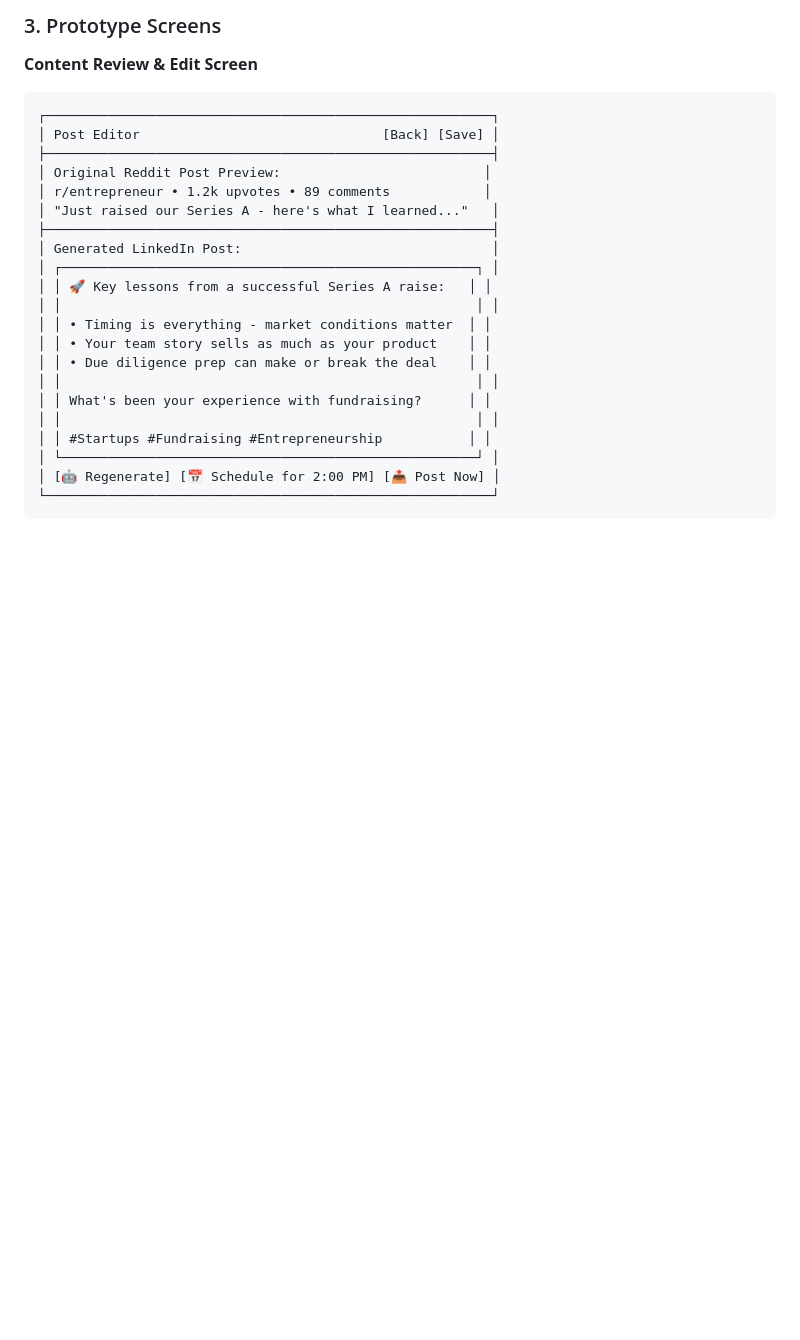
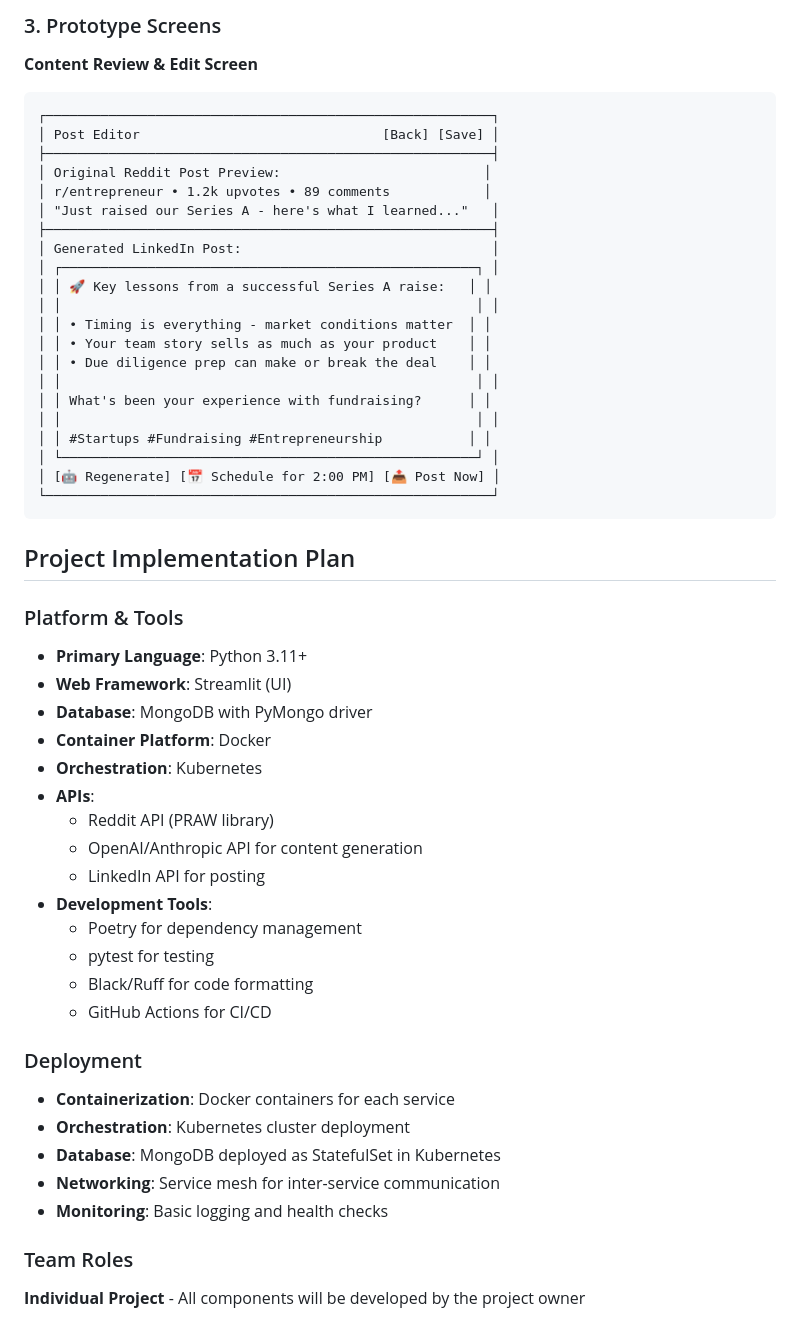
Before and after one commit to GarrettGruss/cse7319-term-project, a Markdown page: project-proposal.md, the part around the change printed below. Drawn GitHub-style; blank space fills up the shorter version.

Commit message:
refined business plan

````diff
--- a/project-proposal.md
+++ b/project-proposal.md
@@ -45,3 +133,31 @@
 │ [🤖 Regenerate] [📅 Schedule for 2:00 PM] [📤 Post Now] │
 └─────────────────────────────────────────────────────────┘
 ```
+
+## Project Implementation Plan
+
+### Platform & Tools
+- **Primary Language**: Python 3.11+
+- **Web Framework**: Streamlit (UI)
+- **Database**: MongoDB with PyMongo driver
+- **Container Platform**: Docker
+- **Orchestration**: Kubernetes
+- **APIs**:
+  - Reddit API (PRAW library)
+  - OpenAI/Anthropic API for content generation
+  - LinkedIn API for posting
+- **Development Tools**:
+  - Poetry for dependency management
+  - pytest for testing
+  - Black/Ruff for code formatting
+  - GitHub Actions for CI/CD
+
+### Deployment
+- **Containerization**: Docker containers for each service
+- **Orchestration**: Kubernetes cluster deployment
+- **Database**: MongoDB deployed as StatefulSet in Kubernetes
+- **Networking**: Service mesh for inter-service communication
+- **Monitoring**: Basic logging and health checks
+
+### Team Roles
+**Individual Project** - All components will be developed by the project owner
````
Also changed, not shown: other parts of project-proposal.md (+88 -0 lines).
